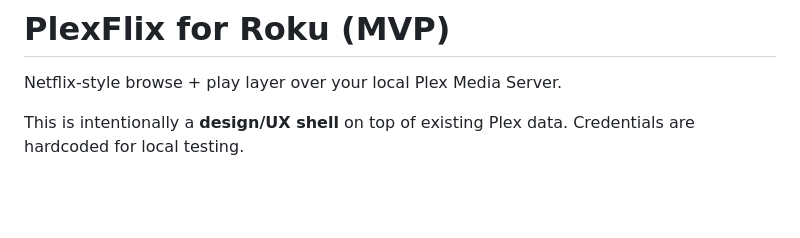
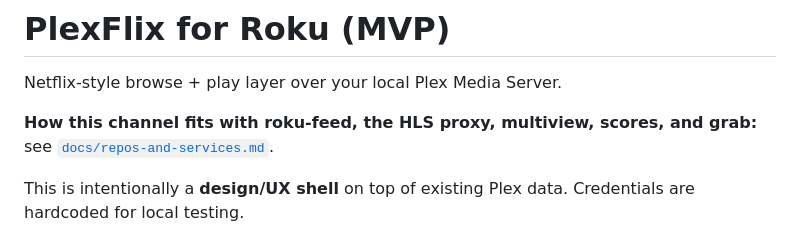
Before and after one commit to jantznick/plexflix, a Markdown page: roku/README.md, the part around the change. GitHub-like rendering; blank space fills up the shorter version.

```diff
--- a/roku/README.md
+++ b/roku/README.md
@@ -1,6 +1,8 @@
 # PlexFlix for Roku (MVP)
 
 Netflix-style browse + play layer over your local Plex Media Server.
+
+**How this channel fits with roku-feed, the HLS proxy, multiview, scores, and grab:** see [`docs/repos-and-services.md`](../docs/repos-and-services.md).
 
 This is intentionally a **design/UX shell** on top of existing Plex data. Credentials are hardcoded for local testing.
 
```
Also changed, not shown: docs/README.md (added, +6 -0 lines), docs/repos-and-services.md (added, +137 -0 lines).
